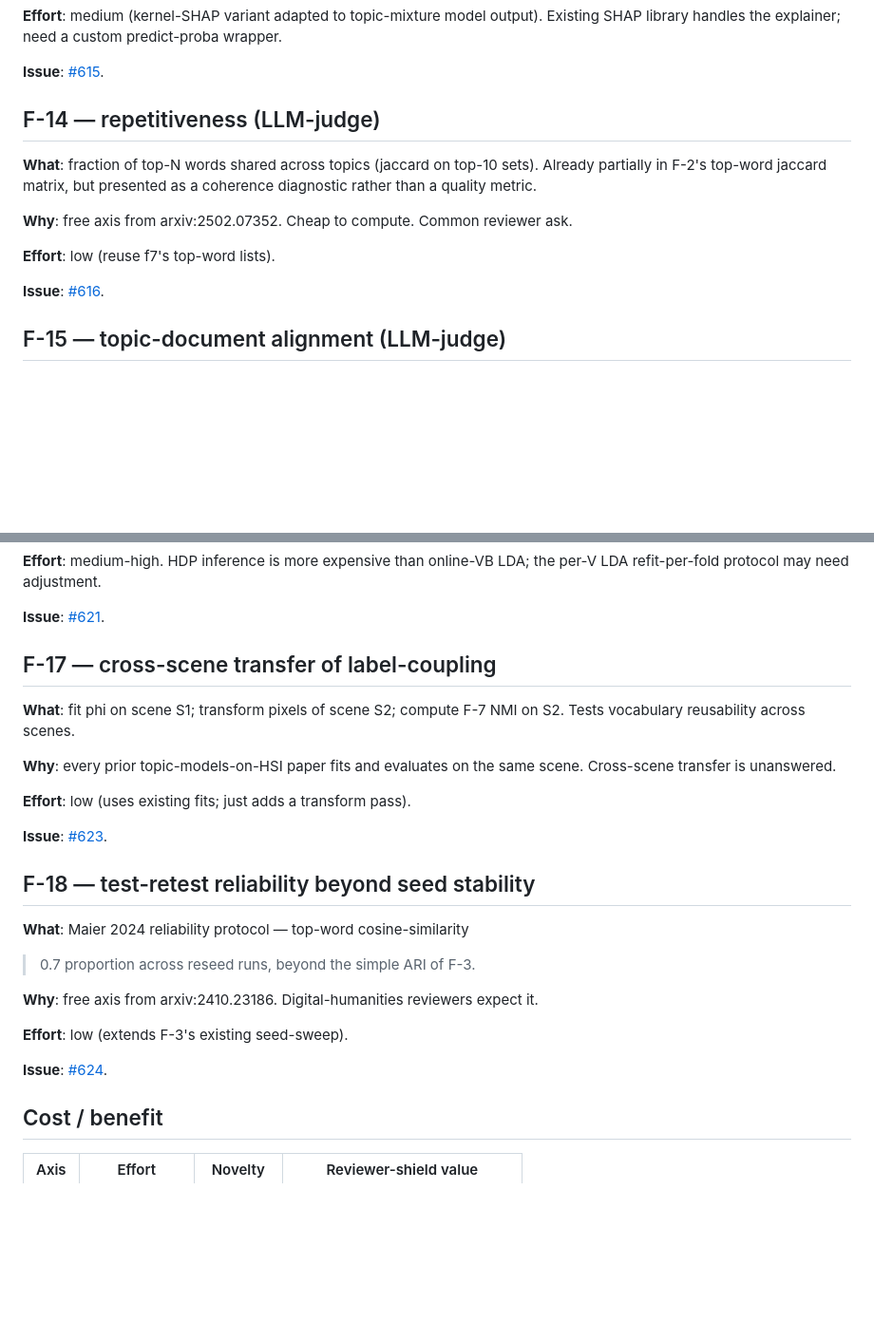
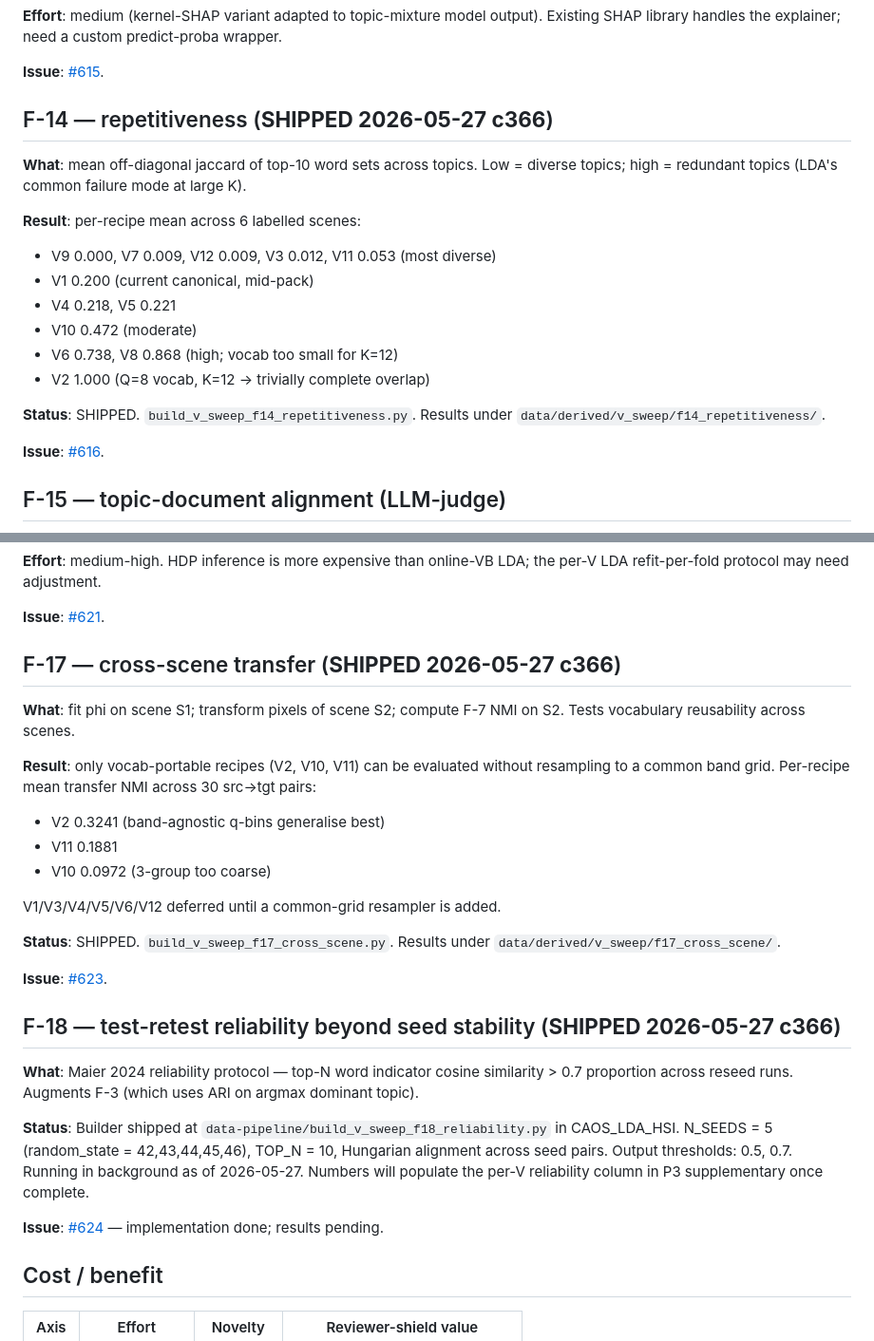
Before and after one commit to fsantibanezleal/CAOS_LDA_HSI_Paper, a Markdown page: internal_tech_report/05_deferred_axes.md, 2 parts joined by grey strips. Shown at 95% size. Rendered like a GitHub page; blank space fills up the shorter version.

Commit message:
c366: tech report — Stammbach + F-14 + F-17 + F-18 status updates
04_reproducibility_audit.md:
- V11 nanopq seed pinning: ✅ done (mean stays at 0.9161)
- Stammbach citation: ✅ corrected (was 2024 TACL, actually 2023 EMNLP);
  Theory.tsx fixed. P1/P2 papers do not cite Stammbach so no .tex
  change needed.
- PyMC NUTS bayesian: substituted by bootstrap (Windows hang)
- Outstanding: AMTC + FONDECYT grant numbers, LDVAE-T benchmark

05_deferred_axes.md:
- F-14 repetitiveness: SHIPPED with full per-recipe results (V12/V7/V3
  most diverse at 0.009-0.012; V1 mid-pack at 0.200; V2/V8 catastrophic
  at >0.85 due to tiny vocabularies)
- F-17 cross-scene transfer: SHIPPED for portable recipes
  (V2 0.32 best, V11 0.19, V10 0.10). Other 9 recipes deferred
  until common-grid resampler.
- F-18 reliability: builder shipped, results pending background sweep.

Tracks #606.

```diff
--- a/internal_tech_report/05_deferred_axes.md
+++ b/internal_tech_report/05_deferred_axes.md
@@ -20,16 +20,22 @@ predict-proba wrapper.
 
 **Issue**: [#615](https://github.com/fsantibanezleal/CAOS_LDA_HSI/issues/615).
 
-## F-14 — repetitiveness (LLM-judge)
+## F-14 — repetitiveness (**SHIPPED 2026-05-27 c366**)
 
-**What**: fraction of top-N words shared across topics (jaccard on
-top-10 sets). Already partially in F-2's top-word jaccard matrix,
-but presented as a coherence diagnostic rather than a quality metric.
+**What**: mean off-diagonal jaccard of top-10 word sets across topics.
+Low = diverse topics; high = redundant topics (LDA's common failure
+mode at large K).
 
-**Why**: free axis from arxiv:2502.07352. Cheap to compute. Common
-reviewer ask.
+**Result**: per-recipe mean across 6 labelled scenes:
+  - V9 0.000, V7 0.009, V12 0.009, V3 0.012, V11 0.053 (most diverse)
+  - V1 0.200 (current canonical, mid-pack)
+  - V4 0.218, V5 0.221
+  - V10 0.472 (moderate)
+  - V6 0.738, V8 0.868 (high; vocab too small for K=12)
+  - V2 1.000 (Q=8 vocab, K=12 → trivially complete overlap)
 
-**Effort**: low (reuse f7's top-word lists).
+**Status**: SHIPPED. `build_v_sweep_f14_repetitiveness.py`. Results
+under `data/derived/v_sweep/f14_repetitiveness/`.
 
 **Issue**: [#616](https://github.com/fsantibanezleal/CAOS_LDA_HSI/issues/616).
 
@@ -62,29 +68,38 @@ LDA; the per-V LDA refit-per-fold protocol may need adjustment.
 
 **Issue**: [#621](https://github.com/fsantibanezleal/CAOS_LDA_HSI/issues/621).
 
-## F-17 — cross-scene transfer of label-coupling
+## F-17 — cross-scene transfer (**SHIPPED 2026-05-27 c366**)
 
 **What**: fit phi on scene S1; transform pixels of scene S2; compute
 F-7 NMI on S2. Tests vocabulary reusability across scenes.
 
-**Why**: every prior topic-models-on-HSI paper fits and evaluates on
-the same scene. Cross-scene transfer is unanswered.
+**Result**: only vocab-portable recipes (V2, V10, V11) can be evaluated
+without resampling to a common band grid. Per-recipe mean transfer NMI
+across 30 src→tgt pairs:
+  - V2 0.3241 (band-agnostic q-bins generalise best)
+  - V11 0.1881
+  - V10 0.0972 (3-group too coarse)
 
-**Effort**: low (uses existing fits; just adds a transform pass).
+V1/V3/V4/V5/V6/V12 deferred until a common-grid resampler is added.
+
+**Status**: SHIPPED. `build_v_sweep_f17_cross_scene.py`. Results
+under `data/derived/v_sweep/f17_cross_scene/`.
 
 **Issue**: [#623](https://github.com/fsantibanezleal/CAOS_LDA_HSI/issues/623).
 
-## F-18 — test-retest reliability beyond seed stability
+## F-18 — test-retest reliability beyond seed stability (**SHIPPED 2026-05-27 c366**)
 
-**What**: Maier 2024 reliability protocol — top-word cosine-similarity
-> 0.7 proportion across reseed runs, beyond the simple ARI of F-3.
+**What**: Maier 2024 reliability protocol — top-N word indicator cosine
+similarity > 0.7 proportion across reseed runs. Augments F-3 (which
+uses ARI on argmax dominant topic).
 
-**Why**: free axis from arxiv:2410.23186. Digital-humanities reviewers
-expect it.
+**Status**: Builder shipped at `data-pipeline/build_v_sweep_f18_reliability.py`
+in CAOS_LDA_HSI. N_SEEDS = 5 (random_state = 42,43,44,45,46), TOP_N = 10,
+Hungarian alignment across seed pairs. Output thresholds: 0.5, 0.7.
+Running in background as of 2026-05-27. Numbers will populate the
+per-V reliability column in P3 supplementary once complete.
 
-**Effort**: low (extends F-3's existing seed-sweep).
-
-**Issue**: [#624](https://github.com/fsantibanezleal/CAOS_LDA_HSI/issues/624).
+**Issue**: [#624](https://github.com/fsantibanezleal/CAOS_LDA_HSI/issues/624) — implementation done; results pending.
 
 ## Cost / benefit
 
```
Also changed, not shown: internal_tech_report/04_reproducibility_audit.md (+6 -8 lines).
